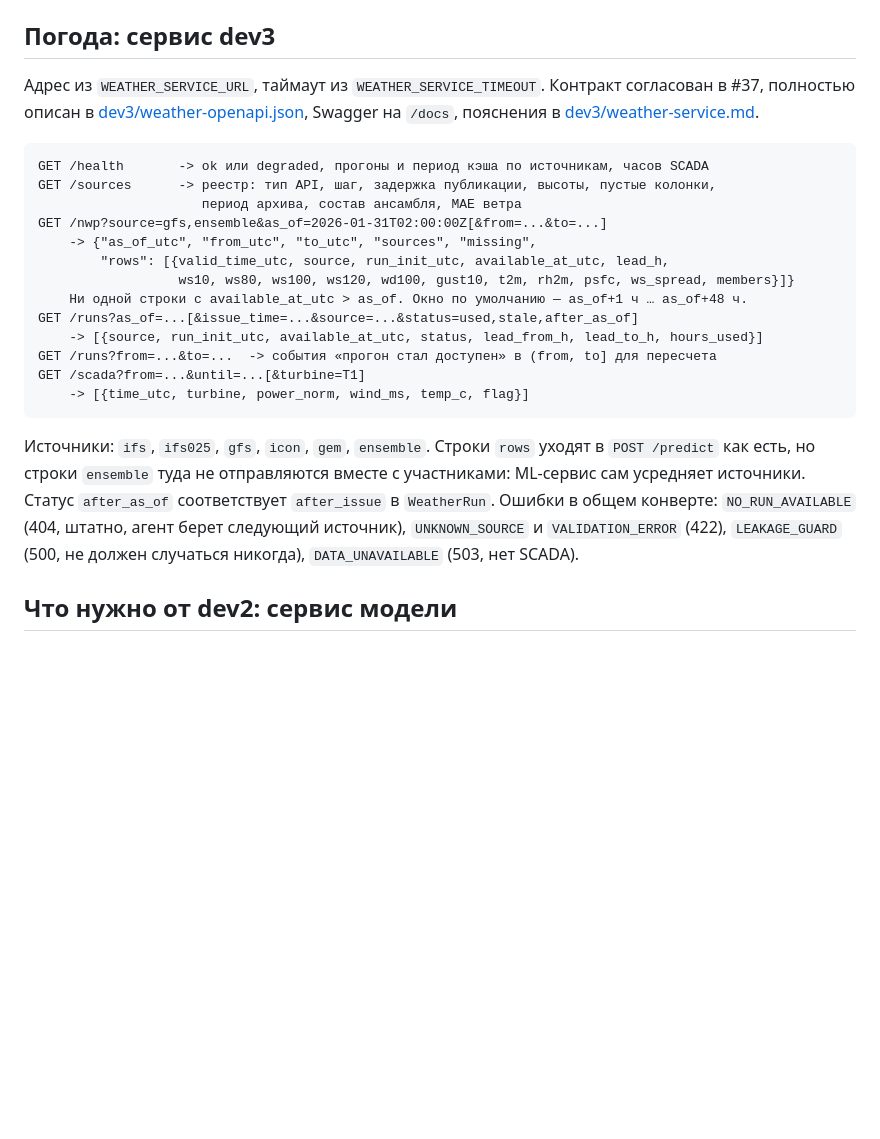
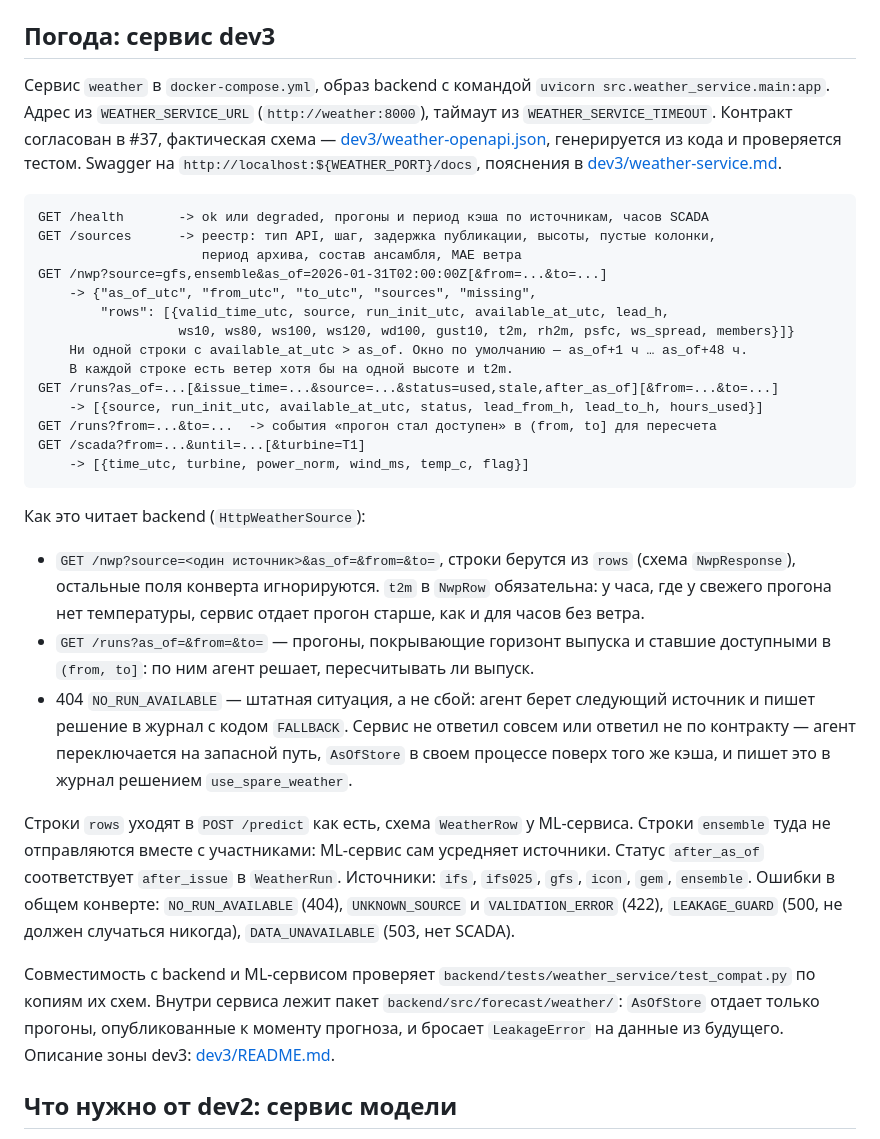
Before and after one commit to BAITC-Hacks/hack-5e5a1903-mg-ai, a Markdown page: docs/api-contract.md, the part around the change. Drawn GitHub-style; blank space fills up the shorter version.

````diff
--- a/docs/api-contract.md
+++ b/docs/api-contract.md
@@ -66,9 +66,12 @@ GET  /api/auth/me        Authorization: Bearer <access_token>
 
 ## Погода: сервис dev3
 
-Адрес из `WEATHER_SERVICE_URL`, таймаут из `WEATHER_SERVICE_TIMEOUT`. Контракт согласован в #37,
-полностью описан в [dev3/weather-openapi.json](dev3/weather-openapi.json), Swagger на `/docs`,
-пояснения в [dev3/weather-service.md](dev3/weather-service.md).
+Сервис `weather` в `docker-compose.yml`, образ backend с командой
+`uvicorn src.weather_service.main:app`. Адрес из `WEATHER_SERVICE_URL` (`http://weather:8000`),
+таймаут из `WEATHER_SERVICE_TIMEOUT`. Контракт согласован в #37, фактическая схема —
+[dev3/weather-openapi.json](dev3/weather-openapi.json), генерируется из кода и проверяется тестом.
+Swagger на `http://localhost:${WEATHER_PORT}/docs`, пояснения в
+[dev3/weather-service.md](dev3/weather-service.md).
 
 ```
 GET /health       -> ok или degraded, прогоны и период кэша по источникам, часов SCADA
@@ -79,19 +82,37 @@ GET /nwp?source=gfs,ensemble&as_of=2026-01-31T02:00:00Z[&from=...&to=...]
         "rows": [{valid_time_utc, source, run_init_utc, available_at_utc, lead_h,
                   ws10, ws80, ws100, ws120, wd100, gust10, t2m, rh2m, psfc, ws_spread, members}]}
     Ни одной строки с available_at_utc > as_of. Окно по умолчанию — as_of+1 ч … as_of+48 ч.
-GET /runs?as_of=...[&issue_time=...&source=...&status=used,stale,after_as_of]
+    В каждой строке есть ветер хотя бы на одной высоте и t2m.
+GET /runs?as_of=...[&issue_time=...&source=...&status=used,stale,after_as_of][&from=...&to=...]
     -> [{source, run_init_utc, available_at_utc, status, lead_from_h, lead_to_h, hours_used}]
 GET /runs?from=...&to=...  -> события «прогон стал доступен» в (from, to] для пересчета
 GET /scada?from=...&until=...[&turbine=T1]
     -> [{time_utc, turbine, power_norm, wind_ms, temp_c, flag}]
 ```
 
-Источники: `ifs`, `ifs025`, `gfs`, `icon`, `gem`, `ensemble`. Строки `rows` уходят в `POST /predict`
-как есть, но строки `ensemble` туда не отправляются вместе с участниками: ML-сервис сам
-усредняет источники. Статус `after_as_of` соответствует `after_issue` в `WeatherRun`.
-Ошибки в общем конверте: `NO_RUN_AVAILABLE` (404, штатно, агент берет следующий источник),
+Как это читает backend (`HttpWeatherSource`):
+
+- `GET /nwp?source=<один источник>&as_of=&from=&to=`, строки берутся из `rows` (схема
+  `NwpResponse`), остальные поля конверта игнорируются. `t2m` в `NwpRow` обязательна: у часа,
+  где у свежего прогона нет температуры, сервис отдает прогон старше, как и для часов без ветра.
+- `GET /runs?as_of=&from=&to=` — прогоны, покрывающие горизонт выпуска и ставшие доступными
+  в `(from, to]`: по ним агент решает, пересчитывать ли выпуск.
+- 404 `NO_RUN_AVAILABLE` — штатная ситуация, а не сбой: агент берет следующий источник
+  и пишет решение в журнал с кодом `FALLBACK`. Сервис не ответил совсем или ответил
+  не по контракту — агент переключается на запасной путь, `AsOfStore` в своем процессе
+  поверх того же кэша, и пишет это в журнал решением `use_spare_weather`.
+
+Строки `rows` уходят в `POST /predict` как есть, схема `WeatherRow` у ML-сервиса. Строки
+`ensemble` туда не отправляются вместе с участниками: ML-сервис сам усредняет источники.
+Статус `after_as_of` соответствует `after_issue` в `WeatherRun`. Источники: `ifs`, `ifs025`,
+`gfs`, `icon`, `gem`, `ensemble`. Ошибки в общем конверте: `NO_RUN_AVAILABLE` (404),
 `UNKNOWN_SOURCE` и `VALIDATION_ERROR` (422), `LEAKAGE_GUARD` (500, не должен случаться никогда),
 `DATA_UNAVAILABLE` (503, нет SCADA).
+
+Совместимость с backend и ML-сервисом проверяет `backend/tests/weather_service/test_compat.py`
+по копиям их схем. Внутри сервиса лежит пакет `backend/src/forecast/weather/`: `AsOfStore`
+отдает только прогоны, опубликованные к моменту прогноза, и бросает `LeakageError`
+на данные из будущего. Описание зоны dev3: [dev3/README.md](dev3/README.md).
 
 ## Что нужно от dev2: сервис модели
 
````
Also changed, not shown: docs/ARCHITECTURE.md (+4 -2 lines), docs/dev3/weather-service.md (+40 -31 lines).
